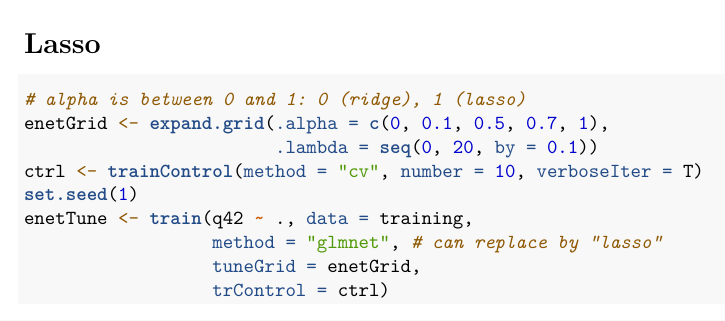
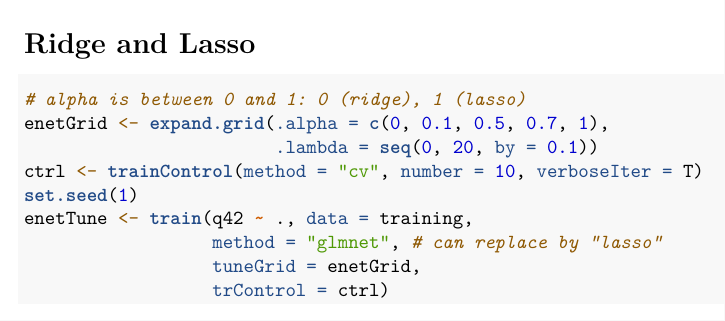
Before and after one commit to vincentqb/data-bootcamp, an R Markdown document (job-happy/satisfaction_numeric.Rmd): part of page 6 of 7, cut at the place of the change. Rendered offline with R 4.5, knitr and Pandoc, then LaTeX, with nearby package versions; some code elsewhere in the file could not run offline.

Commit message:
Cosmetic.

````diff
--- a/job-happy/satisfaction_numeric.Rmd
+++ b/job-happy/satisfaction_numeric.Rmd
@@ -202,7 +201,7 @@ rtCM <- confusionMatrix(svmPredict, testing$q42)
 rtCM
 ```
 
-# Lasso
+# Ridge and Lasso
 
 ```{r}
 # alpha is between 0 and 1: 0 (ridge), 1 (lasso)
````
Also changed, not shown: job-happy/satisfaction_numeric.Rmd (2 more changed lines).
